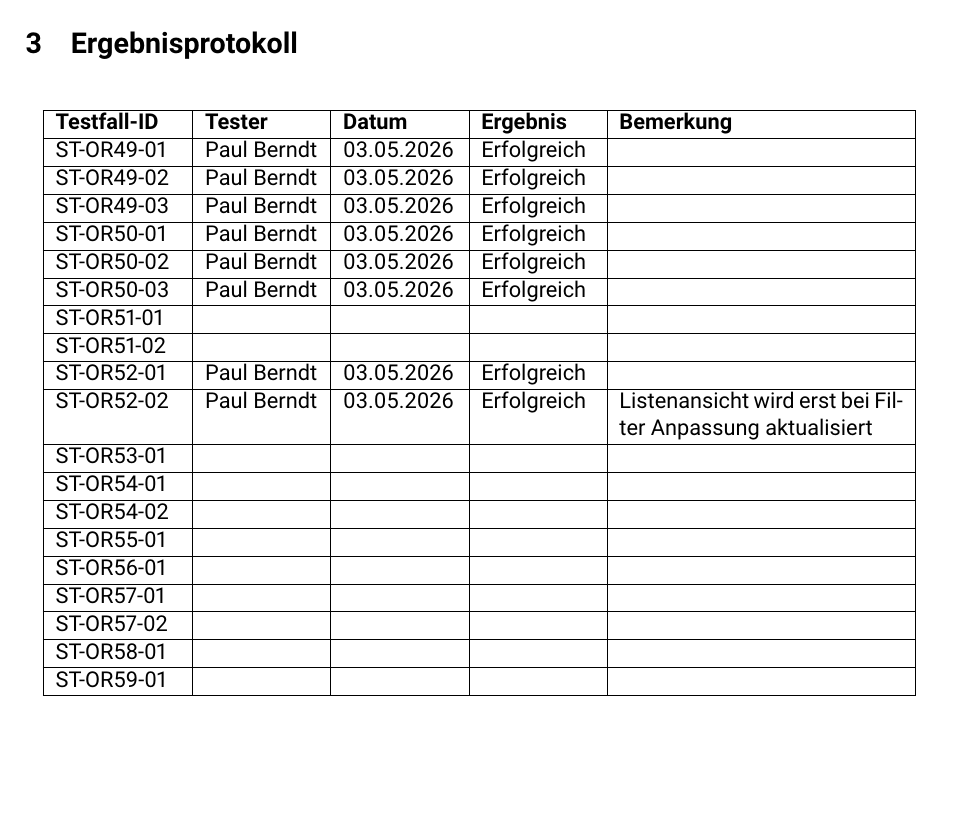
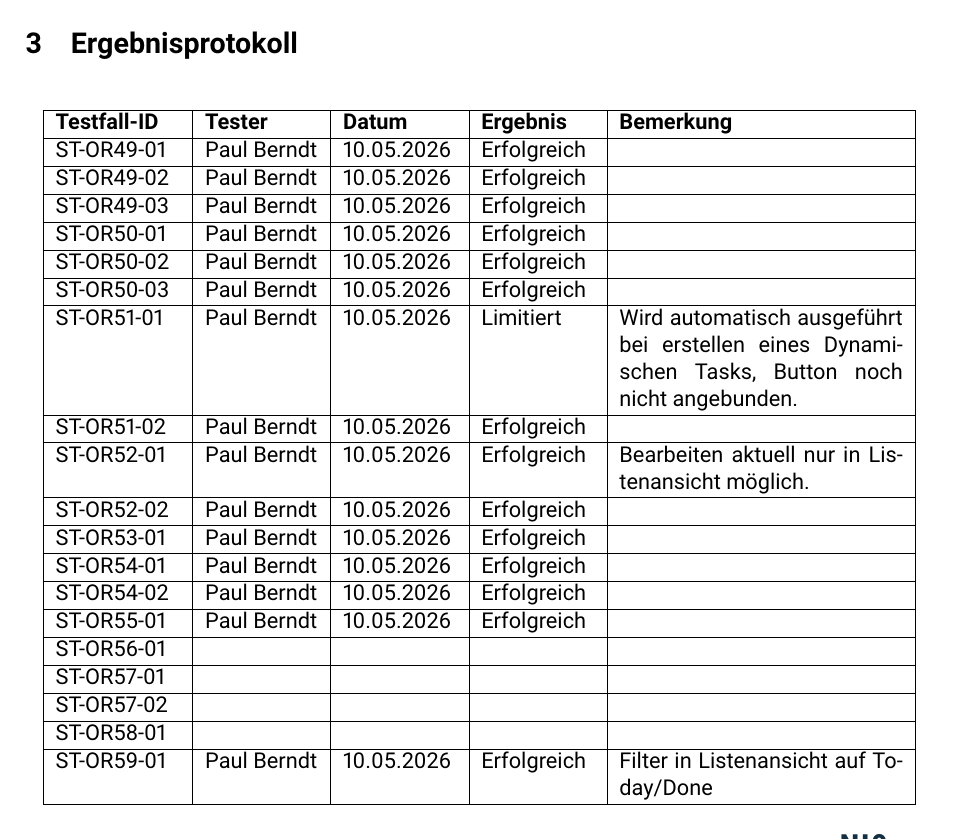
Before and after one commit to NI0-Name-Ideas-0/ChronoScope-tests, a LaTeX document (tests.tex): part of page 7 of 7 before the commit and part of page 7 of 8 after it, cut so that both start at the same text, the shorter picture padded with empty space. Compiled offline with pdfLaTeX.

Commit message:
Update test entries with new dates and outcomes
Updated test entries with new dates and results.

```diff
--- a/tests.tex
+++ b/tests.tex
@@ -347,25 +347,25 @@
 \begin{longtable}{|p{2.2cm}|p{2cm}|p{2cm}|p{2cm}|p{5cm}|}
     \hline
     \textbf{Testfall-ID} & \textbf{Tester} & \textbf{Datum} & \textbf{Ergebnis} & \textbf{Bemerkung} \\ \hline
-    ST-OR49-01 & Paul Berndt & 03.05.2026 & Erfolgreich & \\ \hline
-    ST-OR49-02 & Paul Berndt & 03.05.2026 & Erfolgreich & \\ \hline
-    ST-OR49-03 & Paul Berndt & 03.05.2026 & Erfolgreich & \\ \hline
-    ST-OR50-01 & Paul Berndt & 03.05.2026 & Erfolgreich & \\ \hline
-    ST-OR50-02 & Paul Berndt & 03.05.2026 & Erfolgreich & \\ \hline
-    ST-OR50-03 & Paul Berndt & 03.05.2026 & Erfolgreich & \\ \hline
-    ST-OR51-01 & & & & \\ \hline
-    ST-OR51-02 & & & & \\ \hline
-    ST-OR52-01 & Paul Berndt & 03.05.2026 & Erfolgreich & \\ \hline
-    ST-OR52-02 & Paul Berndt & 03.05.2026 & Erfolgreich & Listenansicht wird erst bei Filter Anpassung aktualisiert \\ \hline
-    ST-OR53-01 & & & & \\ \hline
-    ST-OR54-01 & & & & \\ \hline
-    ST-OR54-02 & & & & \\ \hline
-    ST-OR55-01 & & & & \\ \hline
+    ST-OR49-01 & Paul Berndt & 10.05.2026 & Erfolgreich & \\ \hline
+    ST-OR49-02 & Paul Berndt & 10.05.2026 & Erfolgreich & \\ \hline
+    ST-OR49-03 & Paul Berndt & 10.05.2026 & Erfolgreich & \\ \hline
+    ST-OR50-01 & Paul Berndt & 10.05.2026 & Erfolgreich &  \\ \hline
+    ST-OR50-02 & Paul Berndt & 10.05.2026 & Erfolgreich & \\ \hline
+    ST-OR50-03 & Paul Berndt & 10.05.2026 & Erfolgreich & \\ \hline
+    ST-OR51-01 & Paul Berndt & 10.05.2026 & Limitiert & Wird automatisch ausgeführt bei erstellen eines Dynamischen Tasks, Button noch nicht angebunden. \\ \hline
+    ST-OR51-02 & Paul Berndt & 10.05.2026 & Erfolgreich & \\ \hline
+    ST-OR52-01 & Paul Berndt & 10.05.2026 & Erfolgreich & Bearbeiten aktuell nur in Listenansicht möglich. \\ \hline
+    ST-OR52-02 & Paul Berndt & 10.05.2026 & Erfolgreich & \\ \hline
+    ST-OR53-01 & Paul Berndt & 10.05.2026 & Erfolgreich & \\ \hline
+    ST-OR54-01 & Paul Berndt & 10.05.2026 & Erfolgreich & \\ \hline
+    ST-OR54-02 & Paul Berndt & 10.05.2026 & Erfolgreich & \\ \hline
+    ST-OR55-01 & Paul Berndt & 10.05.2026 & Erfolgreich & \\ \hline
     ST-OR56-01 & & & & \\ \hline
     ST-OR57-01 & & & & \\ \hline
     ST-OR57-02 & & & & \\ \hline
     ST-OR58-01 & & & & \\ \hline
-    ST-OR59-01 & & & & \\ \hline
+    ST-OR59-01 & Paul Berndt & 10.05.2026 & Erfolgreich & Filter in Listenansicht auf Today/Done \\ \hline
     ST-OR60-01 & & & & \\ \hline
     ST-OR61-01 & & & & \\ \hline
 \end{longtable}
```
